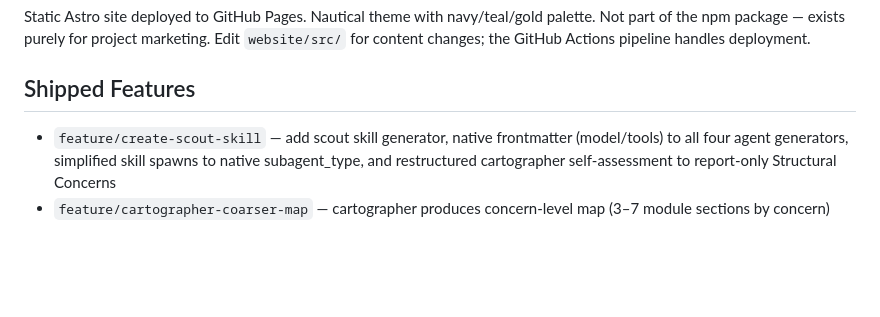
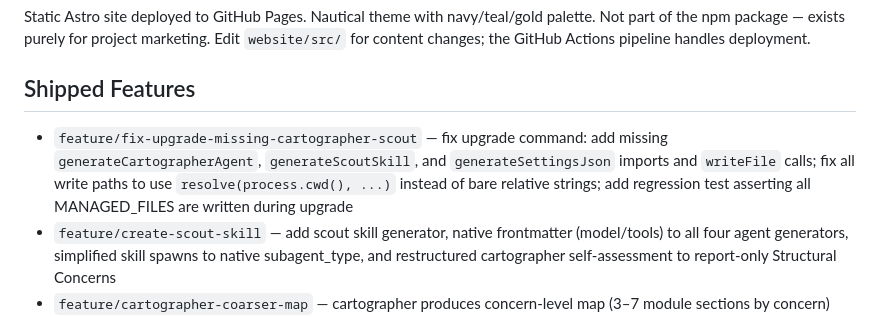
Before and after one commit to hmSchuller/tiller-ai, a Markdown page: codebase-map.md, the part around the change. Rendered like a GitHub page; blank space fills up the shorter version.

Commit message:
map: update codebase map

```diff
--- a/codebase-map.md
+++ b/codebase-map.md
@@ -42,6 +42,7 @@ Static Astro site deployed to GitHub Pages. Nautical theme with navy/teal/gold p
 
 ## Shipped Features
 
+- `feature/fix-upgrade-missing-cartographer-scout` — fix upgrade command: add missing `generateCartographerAgent`, `generateScoutSkill`, and `generateSettingsJson` imports and `writeFile` calls; fix all write paths to use `resolve(process.cwd(), ...)` instead of bare relative strings; add regression test asserting all MANAGED_FILES are written during upgrade
 - `feature/create-scout-skill` — add scout skill generator, native frontmatter (model/tools) to all four agent generators, simplified skill spawns to native subagent_type, and restructured cartographer self-assessment to report-only Structural Concerns
 - `feature/cartographer-coarser-map` — cartographer produces concern-level map (3–7 module sections by concern) with a Shipped Features list from changelog
 - `feature/fix-sail-execution-rules` — Quartermaster added to embedded sail execution rules; tech debt counter fixed to count docked entries
```
